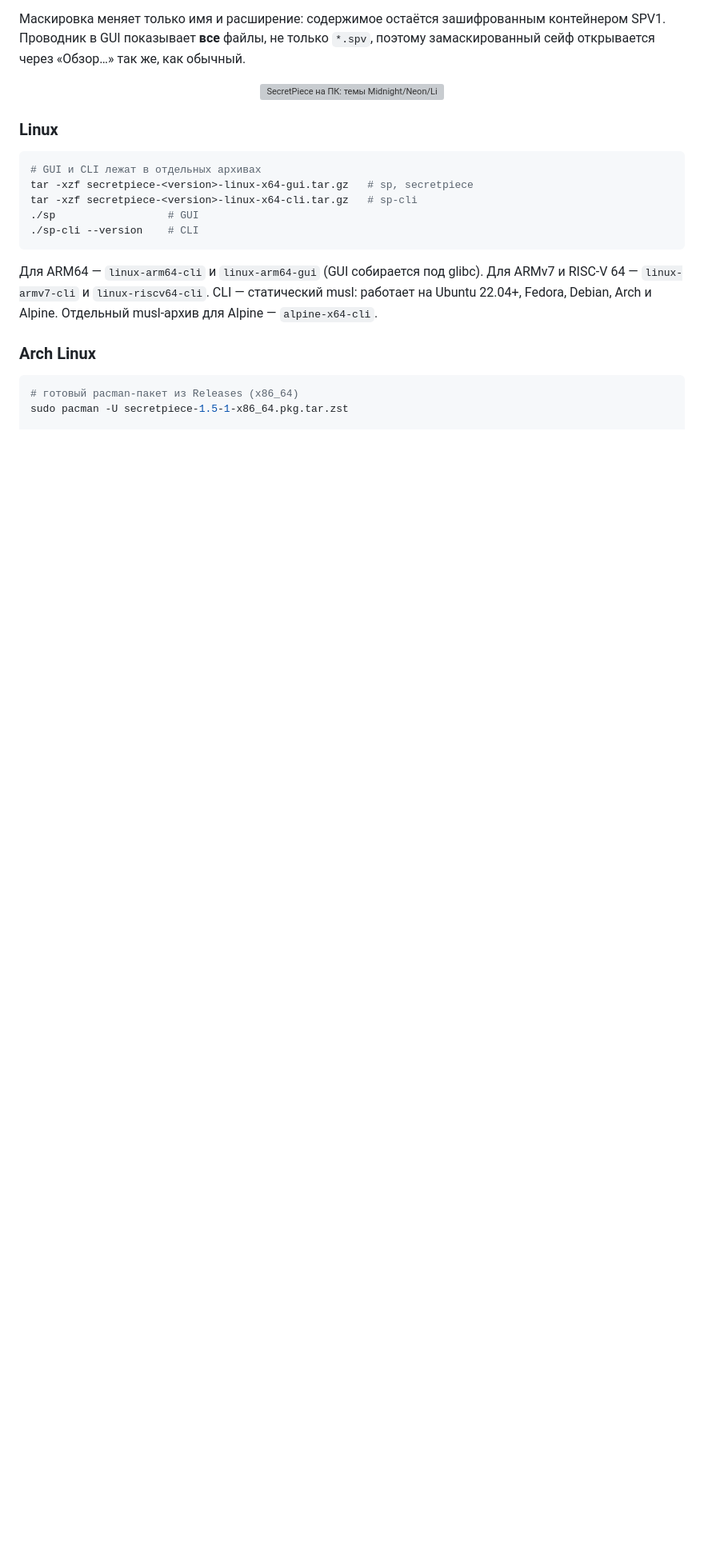
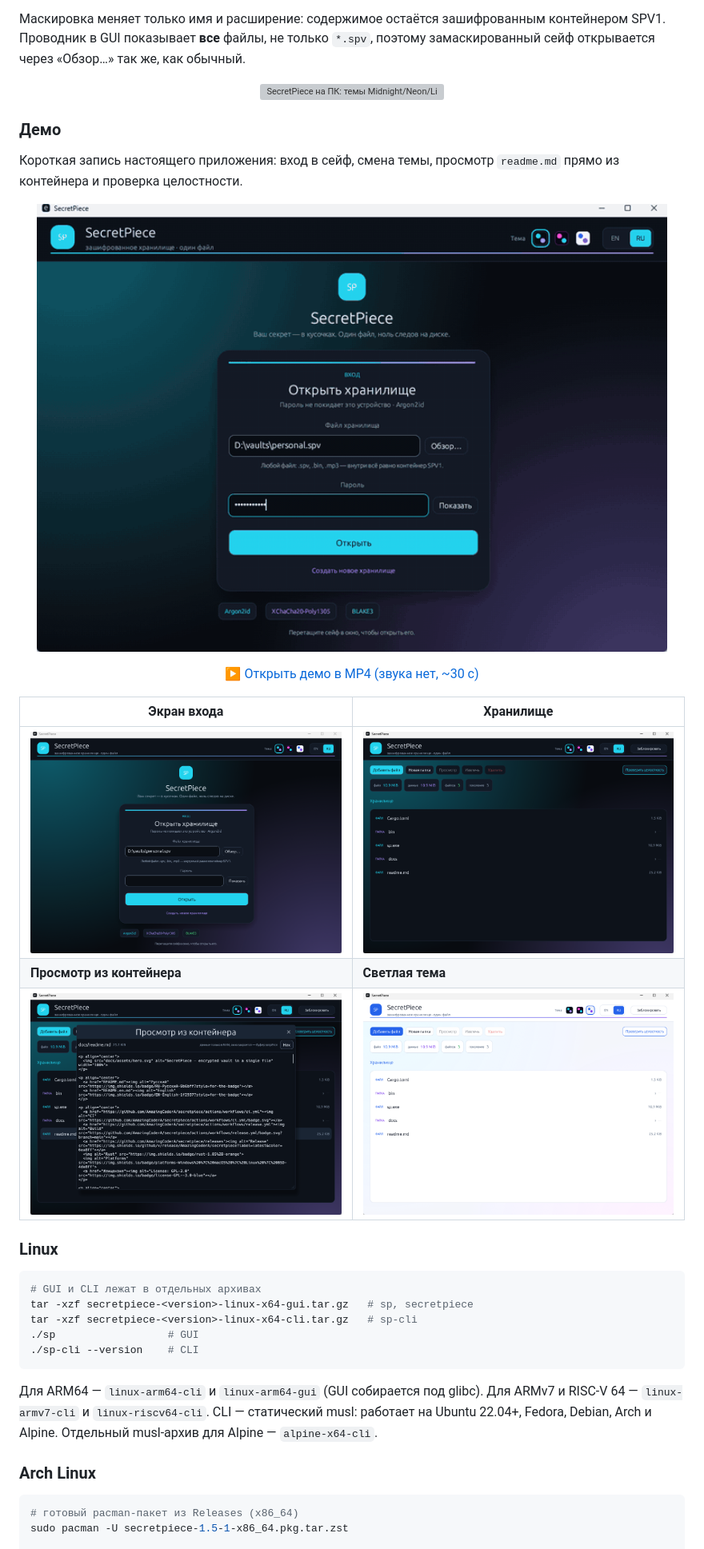
Before and after one commit to AmazingCoderA/secretpiece, a Markdown page: README.md, the part around the change. Shown at 80% size. GitHub-like rendering; pictures changed too: docs/assets/demo.gif (added), docs/assets/screens/browser.png (added), docs/assets/screens/light.png (added); blank space fills up the shorter version; grey boxes are pictures that could not be loaded.

Commit message:
docs: add real demo video, GIF and screenshots

```diff
--- a/README.md
+++ b/README.md
@@ -130,6 +130,25 @@ Argon2id (16 / 64 / 256 МиБ). Контейнер создаётся сраз
 <p align="center">
   <img src="docs/assets/desktop.svg" alt="SecretPiece на ПК: темы Midnight/Neon/Light, экран входа и просмотр файла из контейнера" width="100%">
 </p>
+
+### Демо
+
+Короткая запись настоящего приложения: вход в сейф, смена темы, просмотр
+`readme.md` прямо из контейнера и проверка целостности.
+
+<p align="center">
+  <img src="docs/assets/demo.gif" alt="Демо SecretPiece: вход, темы Midnight/Neon/Light, просмотр из контейнера, проверка целостности" width="100%">
+</p>
+
+<p align="center">
+  <a href="docs/assets/demo.mp4">▶ Открыть демо в MP4 (звука нет, ~30 с)</a>
+</p>
+
+| Экран входа | Хранилище |
+| --- | --- |
+| ![Вход](docs/assets/screens/unlock.png) | ![Хранилище](docs/assets/screens/browser.png) |
+| **Просмотр из контейнера** | **Светлая тема** |
+| ![Просмотр](docs/assets/screens/preview.png) | ![Светлая тема](docs/assets/screens/light.png) |
 
 ### Linux
 
```
Also changed, not shown: README.en.md (+19 -0 lines), docs/assets/README.md (+3 -0 lines), 1 other file.
